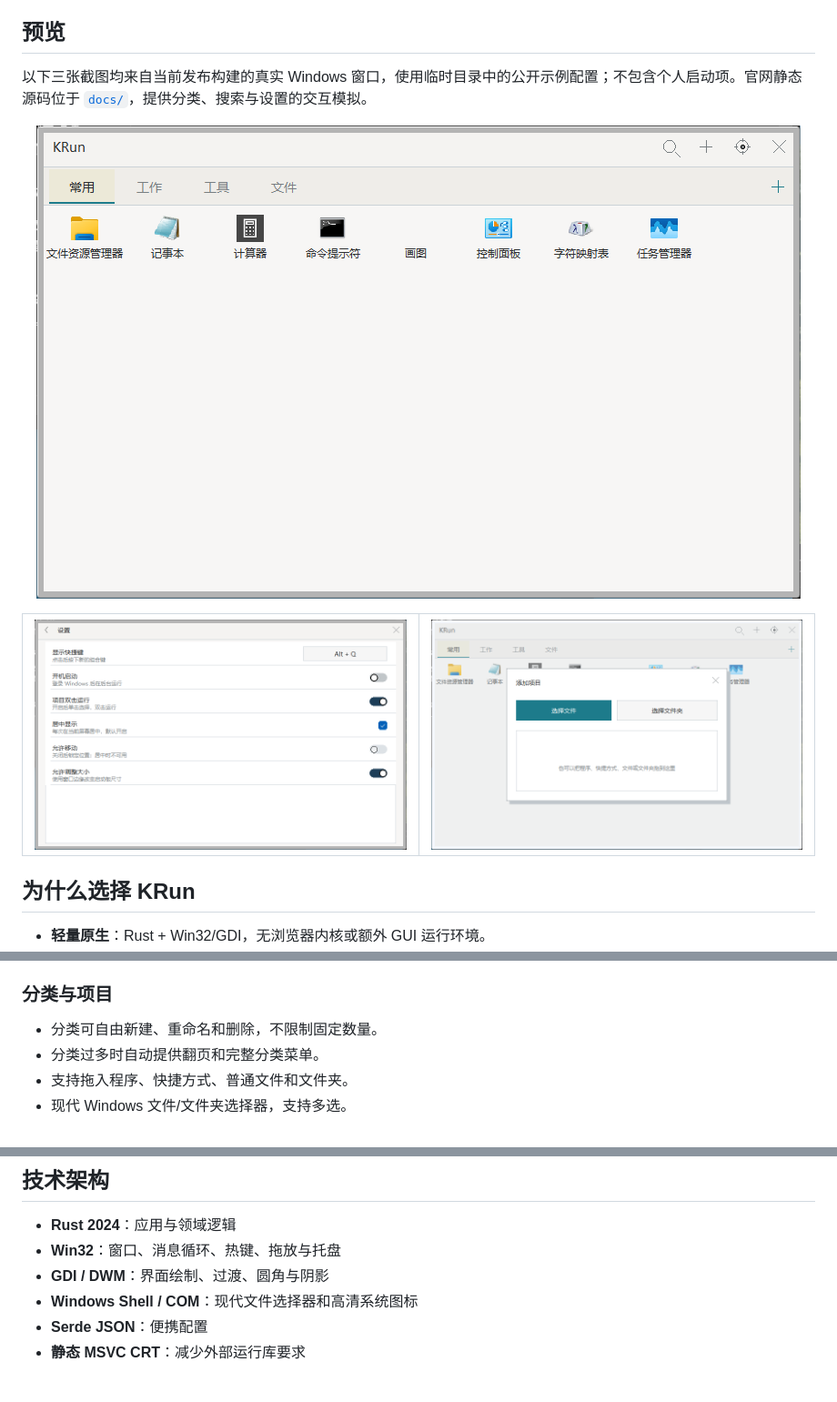
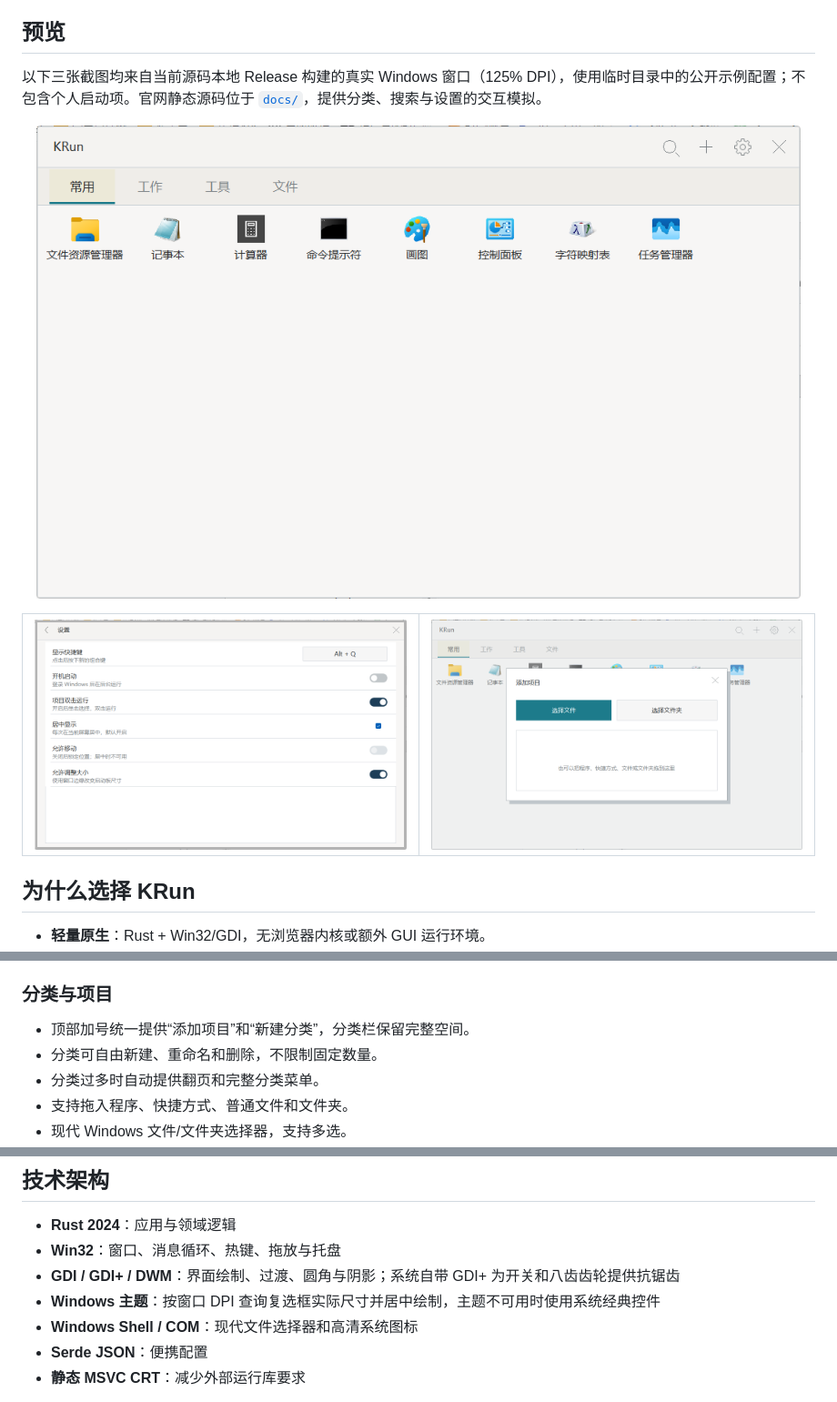
Before and after one commit to 1227cwx/krun, a Markdown page: README.md, 3 parts joined by grey strips. Shown: that part at 91% size. Rendered like a GitHub page; pictures changed too: docs/images/krun-add-item.png, docs/images/krun-launcher.png, docs/images/krun-settings.png.

```diff
--- a/README.md
+++ b/README.md
@@ -16,7 +16,7 @@ KRun 用一个快捷键呼出你的应用、文件、文件夹与快捷方式。
 
 ## 预览
 
-以下三张截图均来自当前发布构建的真实 Windows 窗口，使用临时目录中的公开示例配置；不包含个人启动项。官网静态源码位于 [`docs/`](docs/index.html)，提供分类、搜索与设置的交互模拟。
+以下三张截图均来自当前源码本地 Release 构建的真实 Windows 窗口（125% DPI），使用临时目录中的公开示例配置；不包含个人启动项。官网静态源码位于 [`docs/`](docs/index.html)，提供分类、搜索与设置的交互模拟。
 
 <p align="center">
   <img src="docs/images/krun-launcher.png" width="840" alt="KRun launcher">
@@ -50,6 +50,7 @@ KRun 用一个快捷键呼出你的应用、文件、文件夹与快捷方式。
 
 ### 分类与项目
 
+- 顶部加号统一提供“添加项目”和“新建分类”，分类栏保留完整空间。
 - 分类可自由新建、重命名和删除，不限制固定数量。
 - 分类过多时自动提供翻页和完整分类菜单。
 - 支持拖入程序、快捷方式、普通文件和文件夹。
@@ -180,7 +181,8 @@ cargo test
 
 - **Rust 2024**：应用与领域逻辑
 - **Win32**：窗口、消息循环、热键、拖放与托盘
-- **GDI / DWM**：界面绘制、过渡、圆角与阴影
+- **GDI / GDI+ / DWM**：界面绘制、过渡、圆角与阴影；系统自带 GDI+ 为开关和八齿齿轮提供抗锯齿
+- **Windows 主题**：按窗口 DPI 查询复选框实际尺寸并居中绘制，主题不可用时使用系统经典控件
 - **Windows Shell / COM**：现代文件选择器和高清系统图标
 - **Serde JSON**：便携配置
 - **静态 MSVC CRT**：减少外部运行库要求
```
Also changed, not shown: 7 other files.
